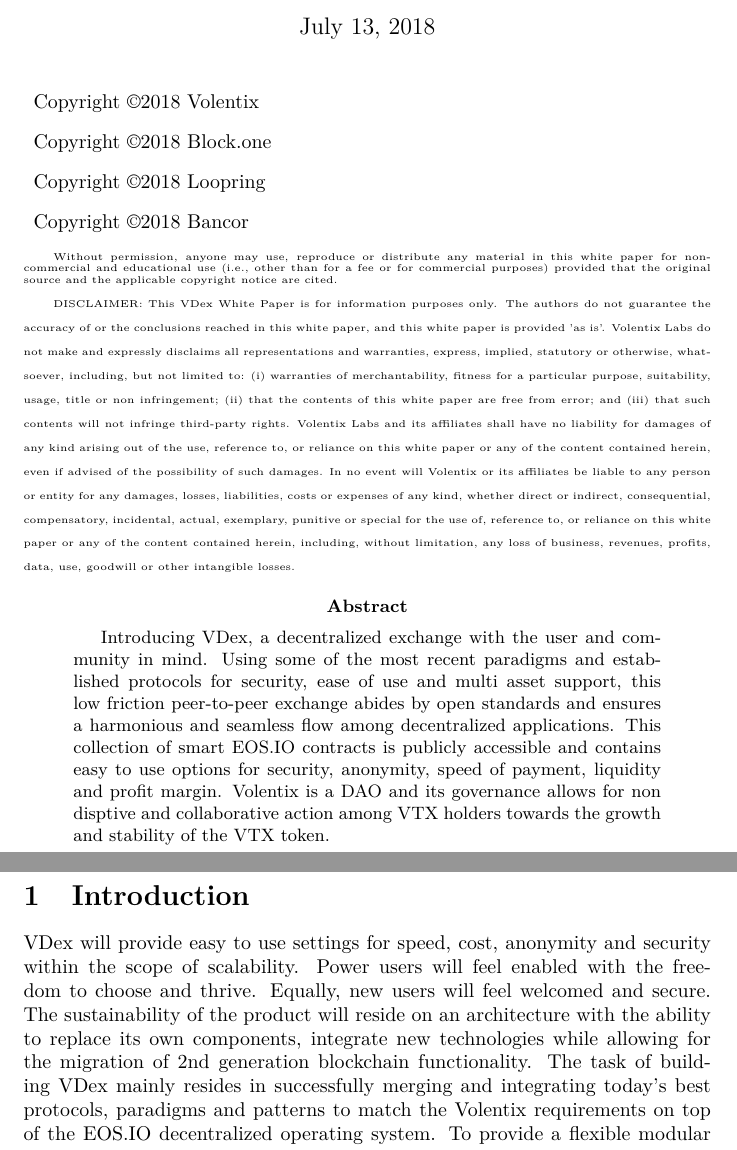
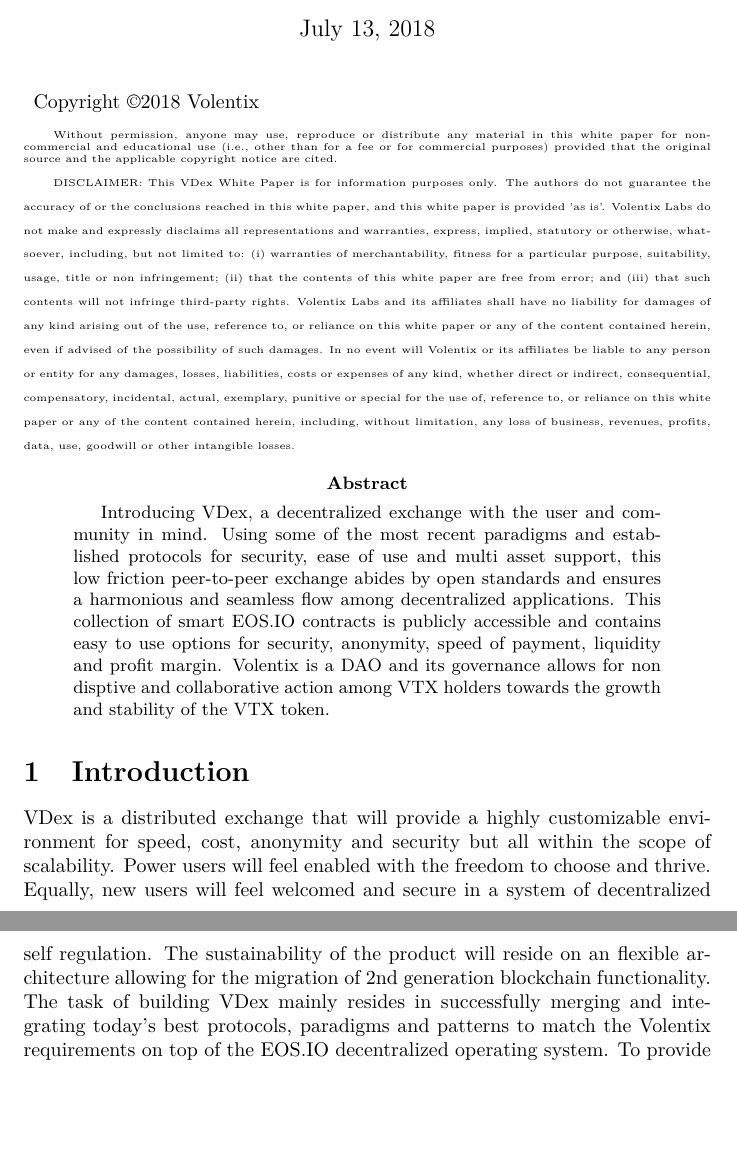
Before and after one commit to Volentix/documentation, a LaTeX paper (VDexWhitePaperTech.tex): two parts of pages 3 and 4 of 20, joined at a grey line, cut so that both start at the same text, the shorter picture padded with empty space. Compiled offline with pdfLaTeX.

Commit message:
redid intro

```diff
--- a/VDexWhitePaperTech.tex
+++ b/VDexWhitePaperTech.tex
@@ -33,9 +33,6 @@
 \maketitle
 \begin{description}
 \item Copyright \textcopyright 2018 Volentix
-\item Copyright \textcopyright 2018 Block.one
-\item Copyright \textcopyright 2018 Loopring
-\item Copyright \textcopyright 2018 Bancor
 \end{description}
 
 {\tiny Without permission, anyone may use, reproduce or distribute any material in this white paper for non-commercial and educational use (i.e., other than for a fee or for commercial purposes) provided that the original source and the applicable copyright notice are cited.
@@ -55,8 +52,7 @@
 \end{abstract}
 \section{Introduction}
 
-VDex will provide easy to use settings for speed, cost, anonymity and security within the scope of scalability. Power users will feel enabled with the freedom to choose and thrive. Equally, new users will feel welcomed and secure. The sustainability of the product will reside on an architecture
-with the ability to replace its own components, integrate new technologies while allowing for the migration of 2nd generation blockchain functionality.
+VDex is a distributed exchange that will provide a highly customizable environment for speed, cost, anonymity and security but all within the scope of scalability. Power users will feel enabled with the freedom to choose and thrive. Equally, new users will feel welcomed and secure in a system of decentralized self regulation. The sustainability of the product will reside on an flexible architecture allowing for the migration of 2nd generation blockchain functionality.
 The task of building VDex mainly resides in successfully merging
 and integrating today's best protocols, paradigms and patterns to match the
 Volentix requirements on top of the EOS.IO decentralized operating system.
```
